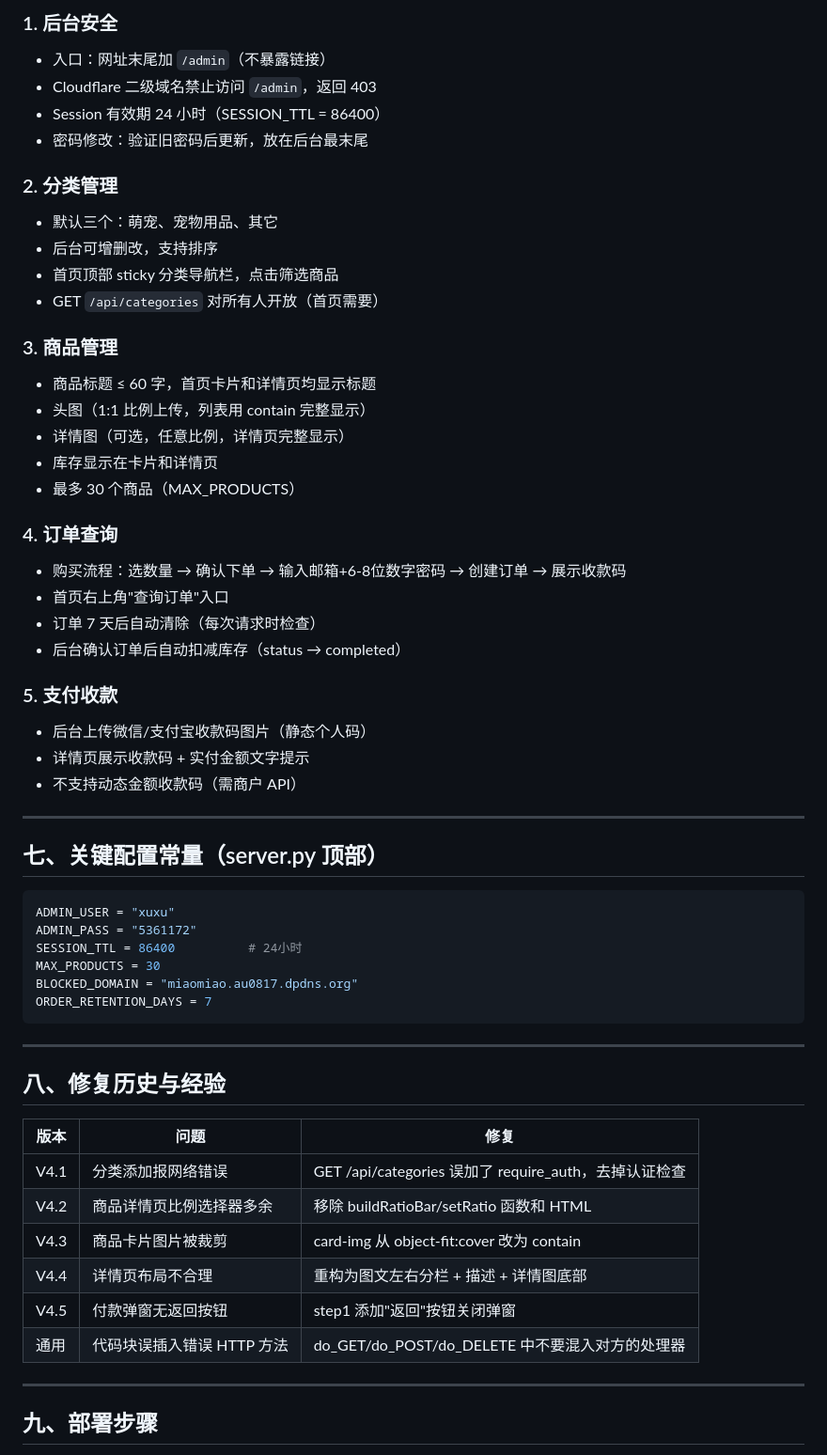
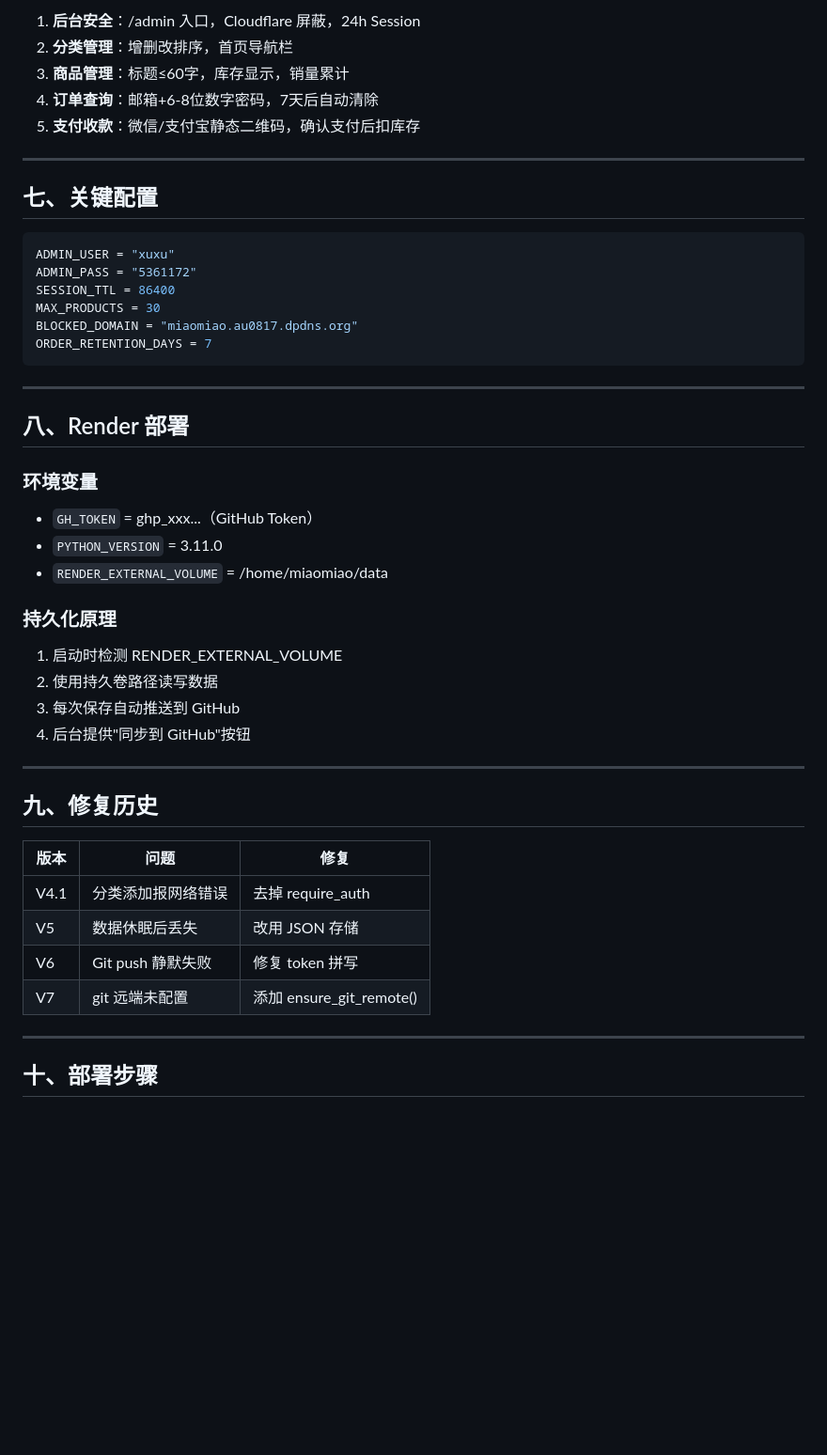
Before and after one commit to qq945730260/miaomiao-miya, a Markdown page: AGENTS.md, the part around one of its changes. Shown at 94% size. Drawn GitHub-style; blank space fills up the shorter version.

````diff
--- a/AGENTS.md
+++ b/AGENTS.md
@@ -151,42 +104,18 @@ CREATE TABLE admin (
 
-### 1. 后台安全
-- 入口：网址末尾加 `/admin`（不暴露链接）
-- Cloudflare 二级域名禁止访问 `/admin`，返回 403
-- Session 有效期 24 小时（SESSION_TTL = 86400）
-- 密码修改：验证旧密码后更新，放在后台最末尾
-
-### 2. 分类管理
-- 默认三个：萌宠、宠物用品、其它
-- 后台可增删改，支持排序
-- 首页顶部 sticky 分类导航栏，点击筛选商品
-- GET `/api/categories` 对所有人开放（首页需要）
-
-### 3. 商品管理
-- 商品标题 ≤ 60 字，首页卡片和详情页均显示标题
-- 头图（1:1 比例上传，列表用 contain 完整显示）
-- 详情图（可选，任意比例，详情页完整显示）
-- 库存显示在卡片和详情页
-- 最多 30 个商品（MAX_PRODUCTS）
-
-### 4. 订单查询
-- 购买流程：选数量 → 确认下单 → 输入邮箱+6-8位数字密码 → 创建订单 → 展示收款码
-- 首页右上角"查询订单"入口
-- 订单 7 天后自动清除（每次请求时检查）
-- 后台确认订单后自动扣减库存（status → completed）
-
-### 5. 支付收款
-- 后台上传微信/支付宝收款码图片（静态个人码）
-- 详情页展示收款码 + 实付金额文字提示
-- 不支持动态金额收款码（需商户 API）
+1. **后台安全**：/admin 入口，Cloudflare 屏蔽，24h Session
+2. **分类管理**：增删改排序，首页导航栏
+3. **商品管理**：标题≤60字，库存显示，销量累计
+4. **订单查询**：邮箱+6-8位数字密码，7天后自动清除
+5. **支付收款**：微信/支付宝静态二维码，确认支付后扣库存
 
 ---
 
-## 七、关键配置常量（server.py 顶部）
+## 七、关键配置
 
 ```python
 ADMIN_USER = "xuxu"
 ADMIN_PASS = "5361172"
-SESSION_TTL = 86400          # 24小时
+SESSION_TTL = 86400
 MAX_PRODUCTS = 30
 BLOCKED_DOMAIN = "miaomiao.au0817.dpdns.org"
 ORDER_RETENTION_DAYS = 7
@@ -194,18 +123,31 @@ ORDER_RETENTION_DAYS = 7
 
 ---
 
-## 八、修复历史与经验
+## 八、Render 部署
+
+### 环境变量
+- `GH_TOKEN` = ghp_xxx...（GitHub Token）
+- `PYTHON_VERSION` = 3.11.0
+- `RENDER_EXTERNAL_VOLUME` = /home/miaomiao/data
+
+### 持久化原理
+1. 启动时检测 RENDER_EXTERNAL_VOLUME
+2. 使用持久卷路径读写数据
+3. 每次保存自动推送到 GitHub
+4. 后台提供"同步到 GitHub"按钮
+
+---
+
+## 九、修复历史
 
 | 版本 | 问题 | 修复 |
 |------|------|------|
-| V4.1 | 分类添加报网络错误 | GET /api/categories 误加了 require_auth，去掉认证检查 |
-| V4.2 | 商品详情页比例选择器多余 | 移除 buildRatioBar/setRatio 函数和 HTML |
-| V4.3 | 商品卡片图片被裁剪 | card-img 从 object-fit:cover 改为 contain |
-| V4.4 | 详情页布局不合理 | 重构为图文左右分栏 + 描述 + 详情图底部 |
-| V4.5 | 付款弹窗无返回按钮 | step1 添加"返回"按钮关闭弹窗 |
-| 通用 | 代码块误插入错误 HTTP 方法 | do_GET/do_POST/do_DELETE 中不要混入对方的处理器 |
+| V4.1 | 分类添加报网络错误 | 去掉 require_auth |
+| V5 | 数据休眠后丢失 | 改用 JSON 存储 |
+| V6 | Git push 静默失败 | 修复 token 拼写 |
+| V7 | git 远端未配置 | 添加 ensure_git_remote() |
 
 ---
 
-## 九、部署步骤
+## 十、部署步骤
 
````
Also changed, not shown: other parts of AGENTS.md (+53 -115 lines).
